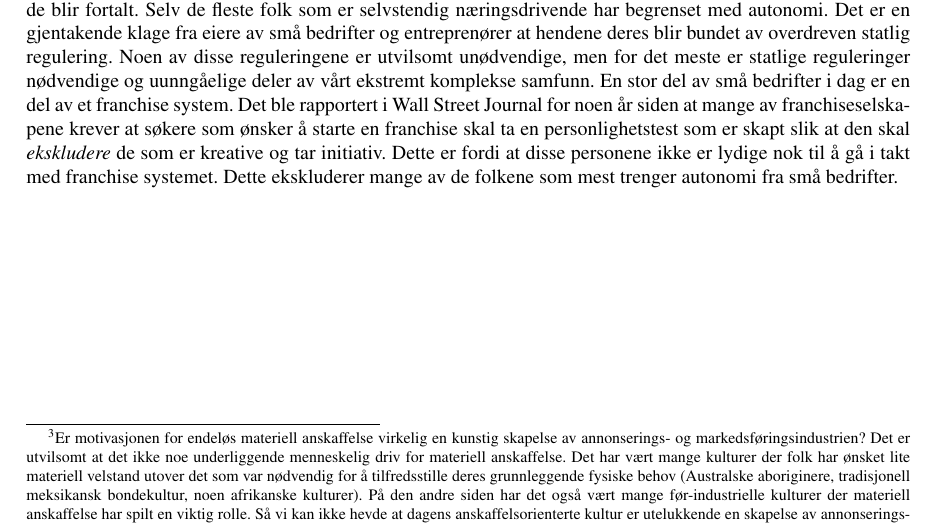
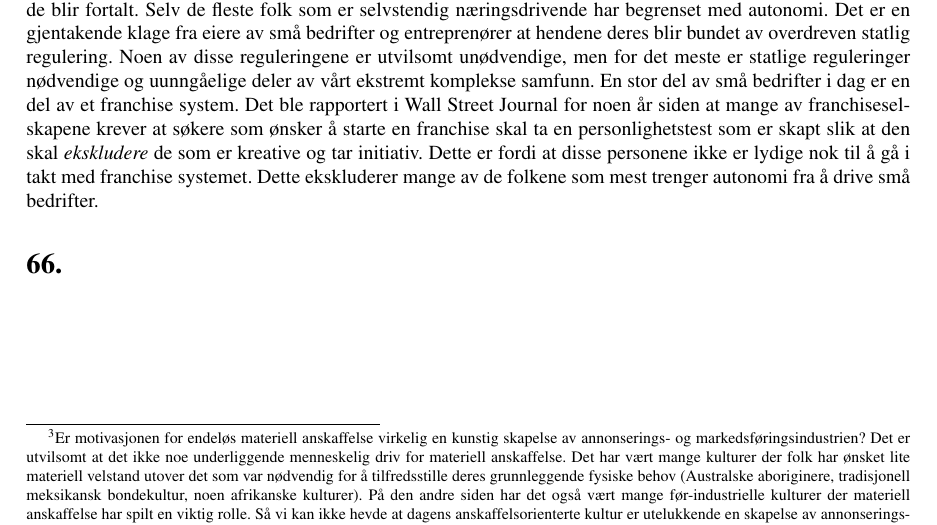
Before and after one commit to SimonVaroy/industrialsociety, a LaTeX book (industrialsociety.tex): part of page 21 of 39, cut so that both start at the same text. Compiled offline with pdfLaTeX.

Commit message:
Added clarification

```diff
--- a/industrialsociety.tex
+++ b/industrialsociety.tex
@@ -884,7 +884,9 @@ søkere som ønsker å starte en franchise skal ta en personlighetstest som er
 skapt slik at den skal \emph{ekskludere} de som er kreative og tar initiativ.
 Dette er fordi at disse personene ikke er lydige nok til å gå i takt med
 franchise systemet. Dette ekskluderer mange av de folkene som mest trenger
-autonomi fra små bedrifter.
+autonomi fra å drive små bedrifter.
+
+\section*{66.}
 
 \chapter{Hvordan noen mennesker tilpasser seg}
 
```
